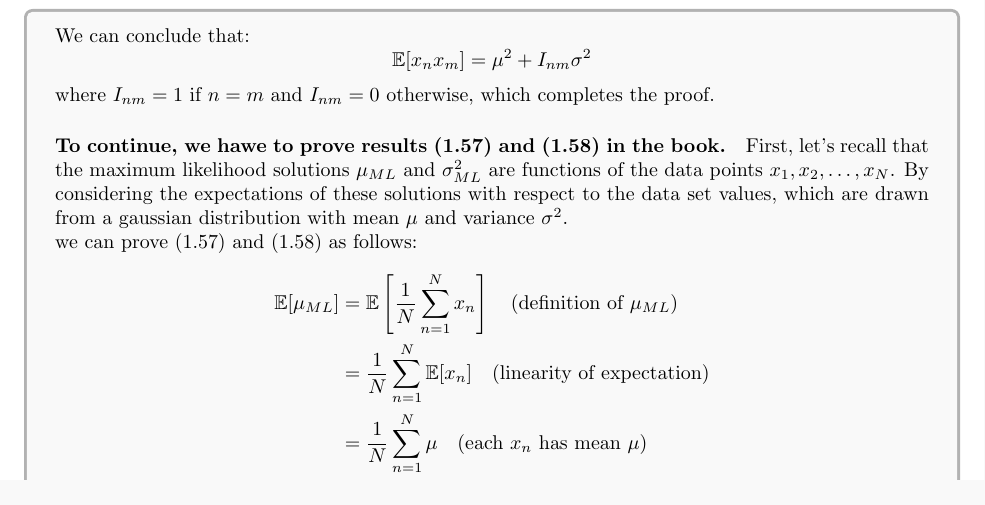
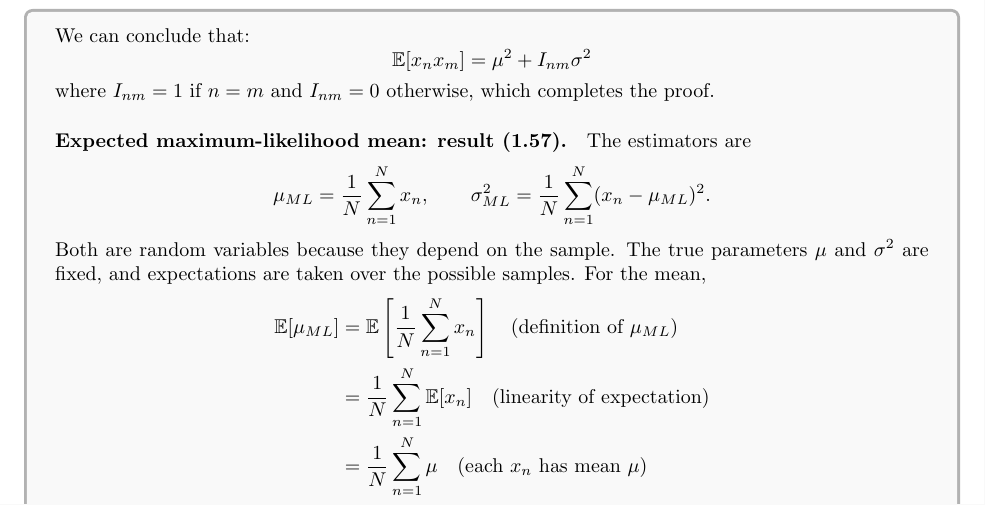
Before and after one commit to ggbaguidi/PatternRecognitionMLCMBishopExo, a LaTeX document (Introduction/src/1.12.tex): part of page 2 of 4, cut so that both start at the same text. Compiled offline with pdfLaTeX.

Commit message:
feat: update LaTeX document for exercise 1.12 with additional explanations and corrections

```diff
--- a/Introduction/src/1.12.tex
+++ b/Introduction/src/1.12.tex
@@ -75,14 +75,16 @@ We can conclude that:
 
 where $I_{nm} = 1$ if $n = m$ and $I_{nm} = 0$ otherwise, which completes the proof.
 
-\paragraph{To continue, we hawe to prove results (1.57) and (1.58) in the book.}
-
-First, let's recall that the maximum likelihood solutions $\mu_{ML}$ and
-$\sigma^2_{ML}$ are functions of the data points $x_1, x_2, \ldots, x_N$. By considering the expectations
-of these solutions with respect to the data set values, which are drawn from a gaussian distribution
-with mean $\mu$ and variance $\sigma^2$.
-
-we can prove (1.57) and (1.58) as follows:
+\paragraph{Expected maximum-likelihood mean: result (1.57).}
+The estimators are
+\[
+\mu_{ML}=\frac{1}{N}\sum_{n=1}^{N}x_n,
+\qquad
+\sigma^2_{ML}=\frac{1}{N}\sum_{n=1}^{N}(x_n-\mu_{ML})^2.
+\]
+Both are random variables because they depend on the sample. The true
+parameters $\mu$ and $\sigma^2$ are fixed, and expectations are taken over
+the possible samples. For the mean,
 \begin{align*}
 \mathbb{E}[\mu_{ML}] &= \mathbb{E}\left[\frac{1}{N} \sum_{n=1}^{N} x_n\right] \quad \text{(definition of $\mu_{ML}$)} \\
 &= \frac{1}{N} \sum_{n=1}^{N} \mathbb{E}[x_n] \quad \text{(linearity of expectation)} \\
```
Also changed, not shown: Introduction/pdf/1.12.pdf.
